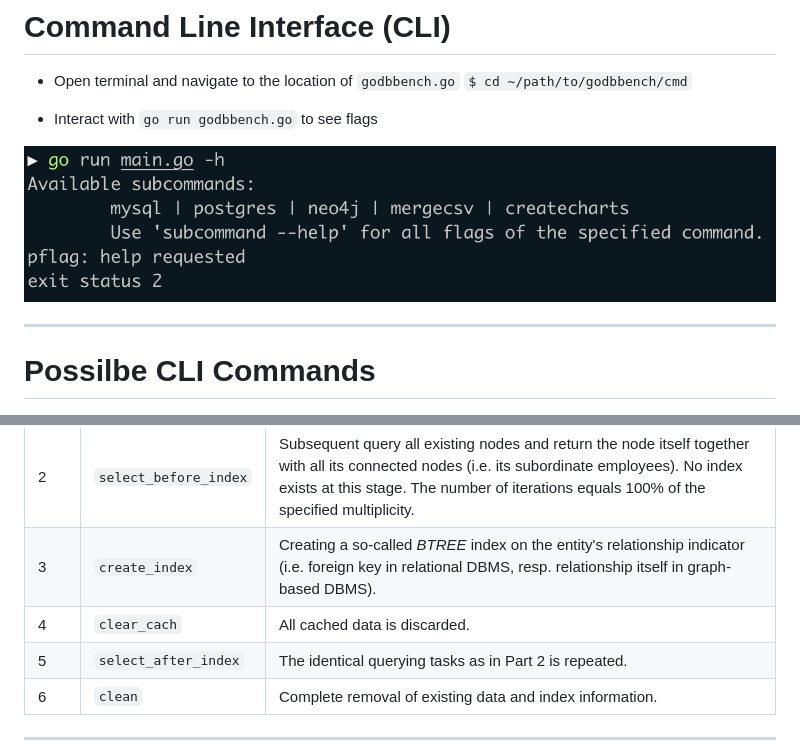
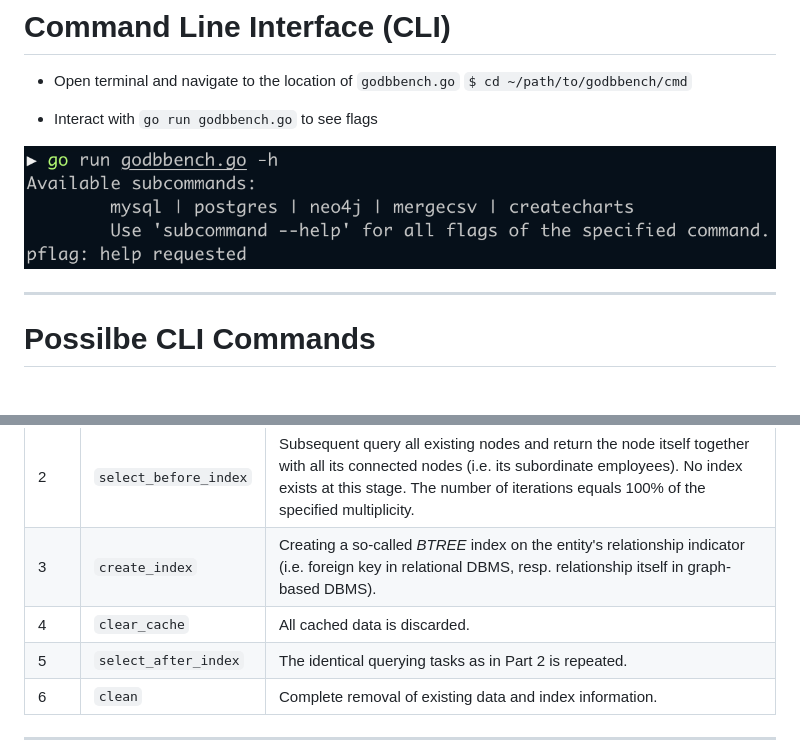
Before and after one commit to RomanBoegli/godbbench, a Markdown page: docs/slides.md, 2 parts joined by grey strips. Drawn GitHub-style; pictures changed too: docs/assets/cli-help.png (added), docs/assets/gorunmaingoh.png (deleted).

Commit message:
Implemented Feedback (#15)
* typo fixes
* post-relational, Further Considerations, add refs

```diff
--- a/docs/slides.md
+++ b/docs/slides.md
@@ -140,7 +140,7 @@ RETURN c.Name, SUM(p.Total) AS TotalOrderValue ORDER BY TotalOrderValue DESC
 
 - Interact with `go run godbbench.go` to see flags
 
-![drop-shadow](./assets/gorunmaingoh.png)
+![drop-shadow](./assets/cli-help.png)
 
 ----
 
@@ -336,7 +336,7 @@ Part | Benchmark | Tasks
 1    |`insert_employee` | Inserts further nodes that are connected to randomly chosen existing nodes. The number of iterations equals 100% of the specified multiplicity.
 2    |`select_before_index` | Subsequent query all existing nodes and return the node itself together with all its connected nodes (i.e. its subordinate employees). No index exists at this stage. The number of iterations equals 100% of the specified multiplicity.
 3    |`create_index` | Creating a so-called *BTREE* index on the entity's relationship indicator (i.e. foreign key in relational DBMS, resp. relationship itself in graph-based DBMS).
-4 | `clear_cach` | All cached data is discarded.
+4 | `clear_cache` | All cached data is discarded.
 5 | `select_after_index` | The identical querying tasks as in Part 2 is repeated.
 6 | `clean` | Complete removal of existing data and index information.
 
```
Also changed, not shown: 2 other files.
